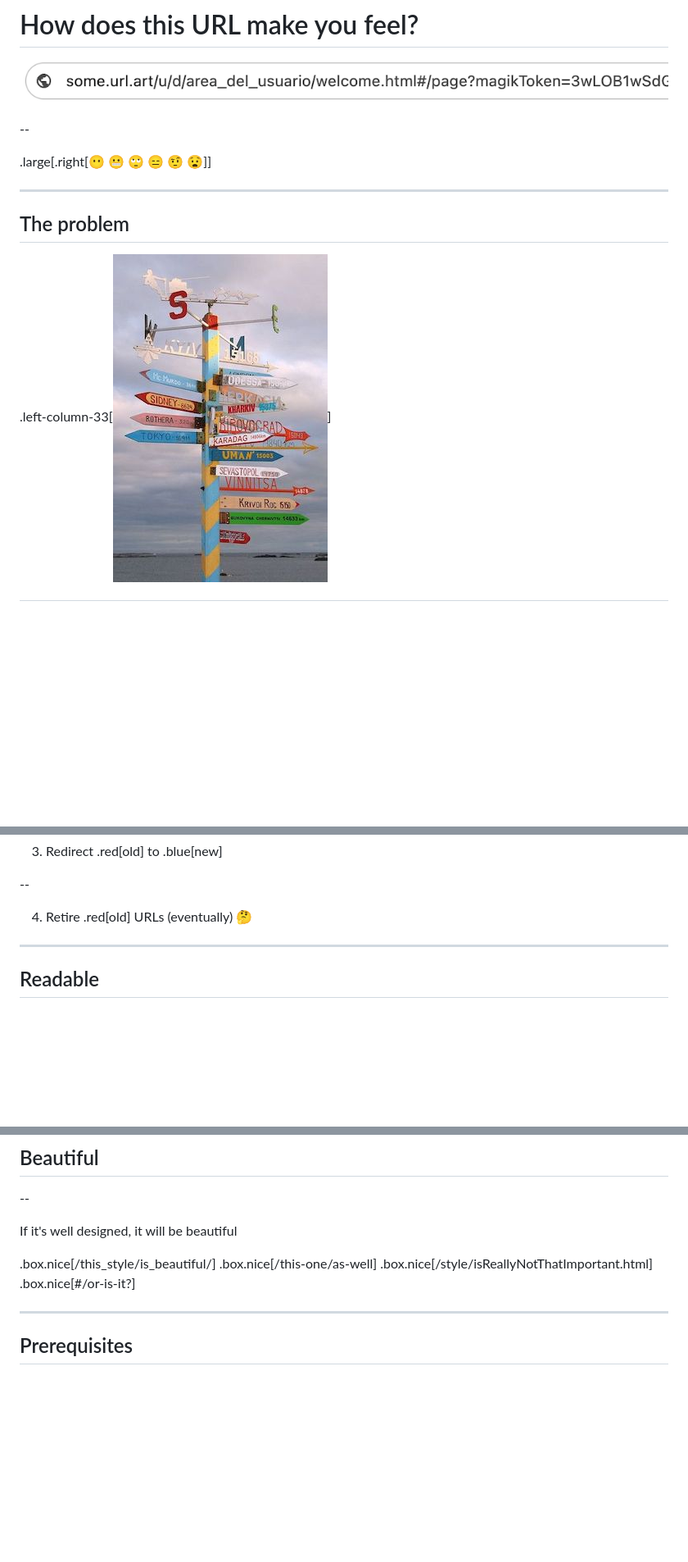
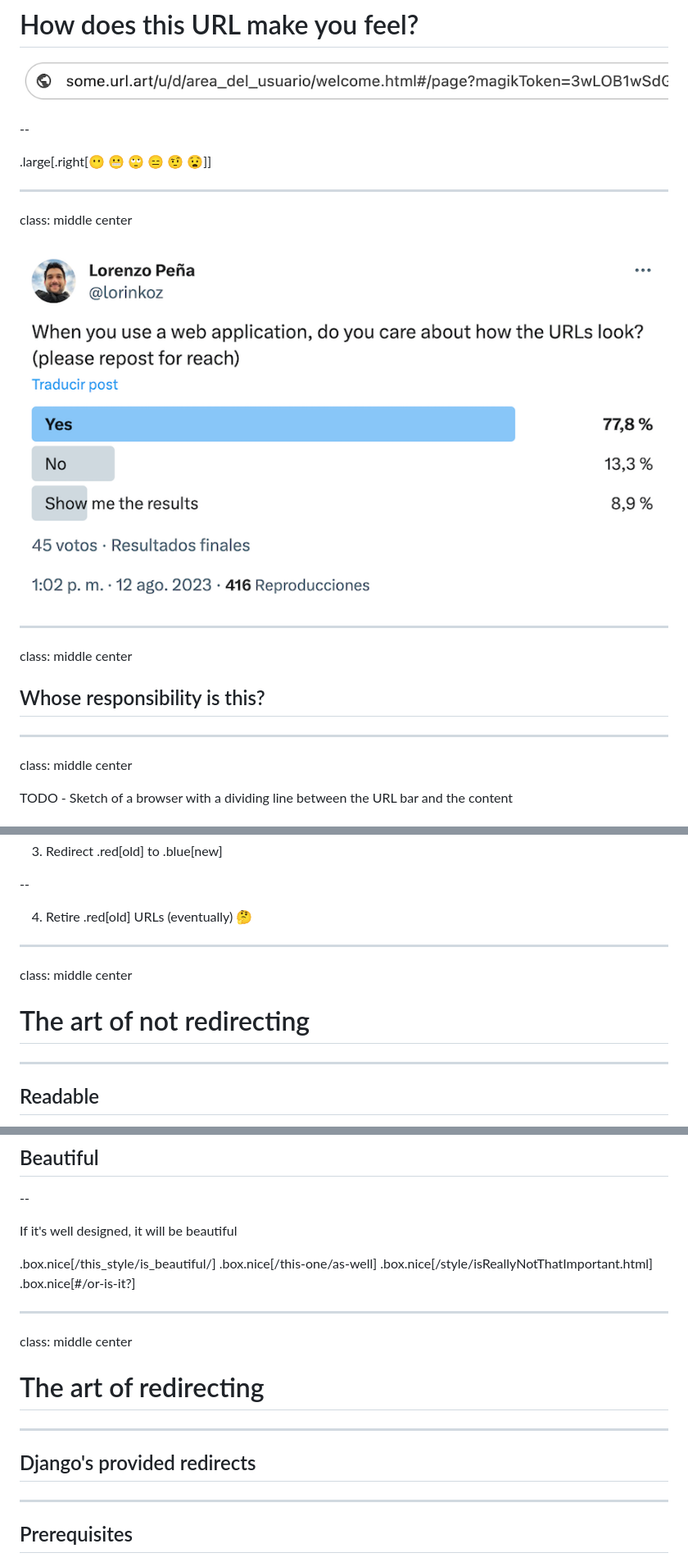
Before and after one commit to lorinkoz/talk-djangoconus24-redirect, a Markdown page: slides.md, 3 parts joined by grey strips. Shown: that part at 82% size. GitHub-like rendering; pictures changed too: images/x-poll-1.png (added); blank space fills up the shorter version.

```diff
--- a/slides.md
+++ b/slides.md
@@ -35,6 +35,19 @@ class: middle center
 
 ---
 
-## The problem
+class: middle center
 
-.left-column-33[![Post with directions](images/directions.jpeg)]
+![X poll regarding how the URLs look](images/x-poll-1.png)
+
+---
+
+class: middle center
+
+## Whose responsibility is this?
+
+---
+
+class: middle center
+
+TODO - Sketch of a browser with a dividing line between the URL bar and the content
+
@@ -70,6 +138,12 @@ When you change a URI on your server, you can never completely tell who will hav
 --
 
 4. Retire .red[old] URLs (eventually) 🤔
+
+---
+
+class: middle center
+
+# The art of not redirecting
 
 ---
 
@@ -154,6 +228,16 @@ If it's well designed, it will be beautiful
 .box.nice[/this-one/as-well]
 .box.nice[/style/isReallyNotThatImportant.html]
 .box.nice[\#/or-is-it?]
+
+---
+
+class: middle center
+
+# The art of redirecting
+
+---
+
+## Django's provided redirects
 
 ---
 
```
Also changed, not shown: other parts of slides.md (+55 -20 lines).
